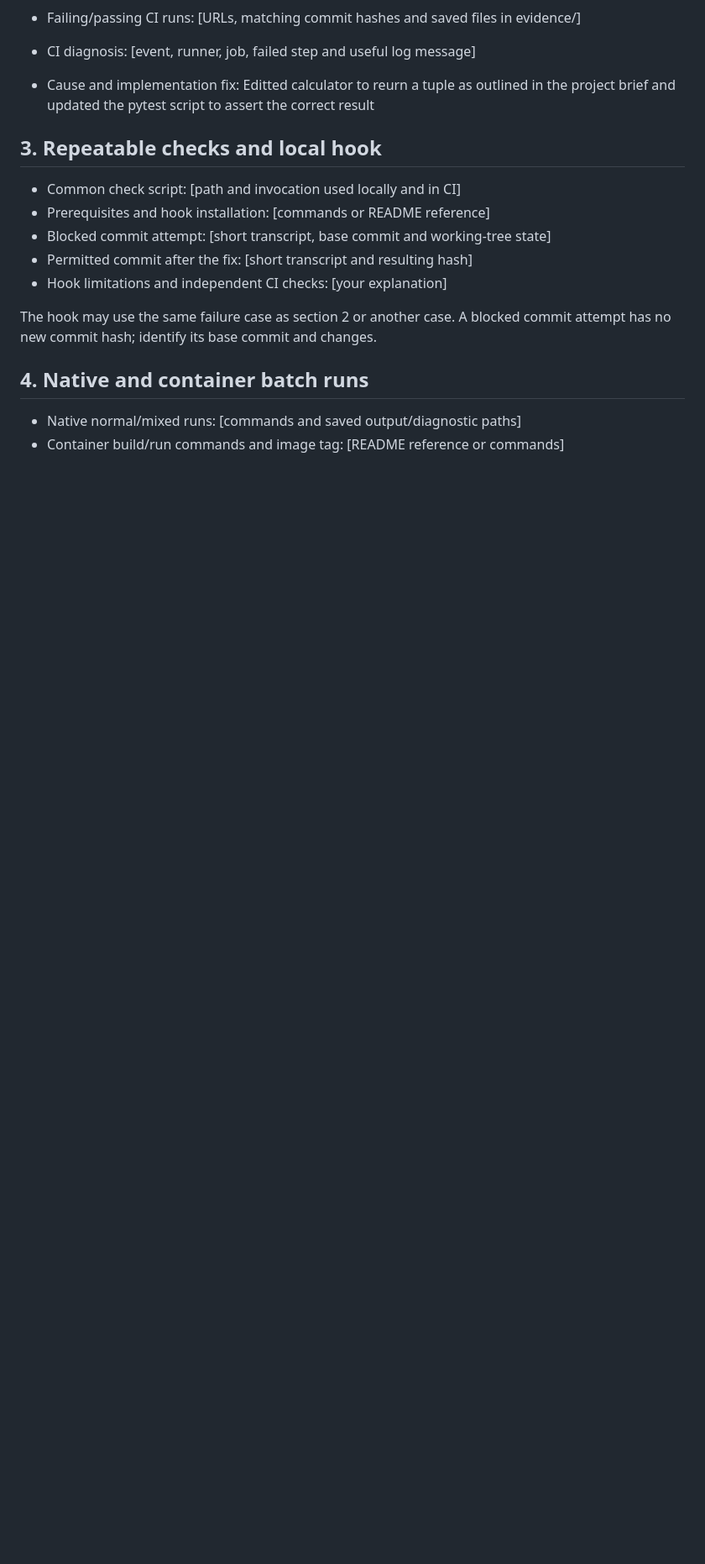
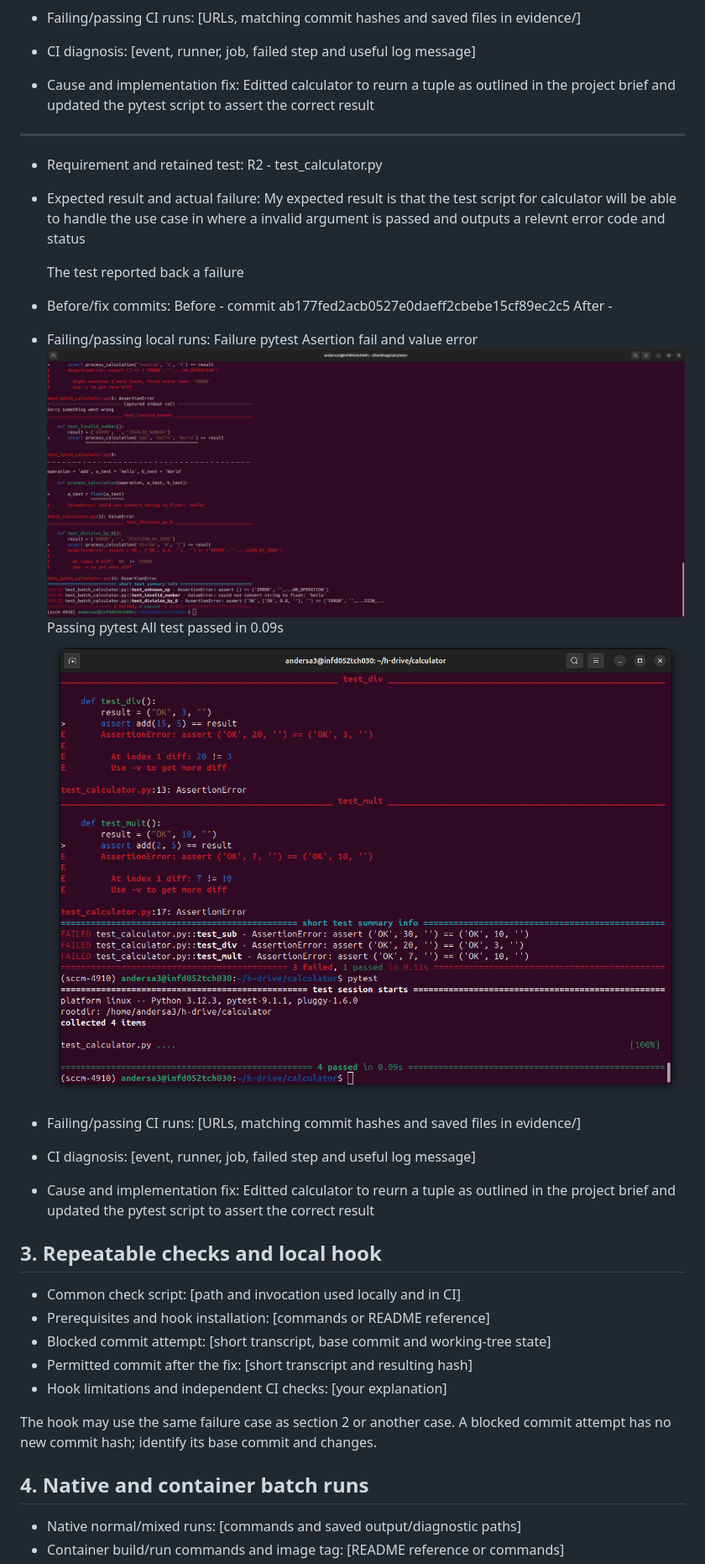
Before and after one commit to Avas441/calculator, a Markdown page: Submissions/EVIDENCE.md, the part around one of its changes. Shown at 84% size. GitHub-like rendering; pictures changed too: Submissions/R2_Test_Log_Fail.png (added); blank space fills up the shorter version.

```diff
--- a/Submissions/EVIDENCE.md
+++ b/Submissions/EVIDENCE.md
@@ -61,6 +61,36 @@ submit the final CI run as a separate PDF or screenshot.
 
 - Cause and implementation fix:
     Editted calculator to reurn a tuple as outlined in the project brief and updated the pytest script to assert the correct result
+---------------------------------------------------------------------------------------------------------------
+- Requirement and retained test:
+    R2 -
+    test_calculator.py
+- Expected result and actual failure:
+    My expected result is that the test script for calculator will be able to handle the use case in where a invalid argument is passed and outputs a relevnt error code and status
+
+    The test reported back a failure
+
+- Before/fix commits:
+    Before - commit ab177fed2acb0527e0daeff2cbebe15cf89ec2c5
+    After -
+
+- Failing/passing local runs:
+    Failure
+        pytest
+        Asertion fail and value error
+        ![alt text](R2_Test_Log_Fail.png)
+    Passing
+        pytest
+        All test passed in 0.09s
+        ![alt text](R1_Test_Log_Pass.png)
+
+- Failing/passing CI runs: [URLs, matching commit hashes and saved files in evidence/]
+
+- CI diagnosis: [event, runner, job, failed step and useful log message]
+
+- Cause and implementation fix:
+    Editted calculator to reurn a tuple as outlined in the project brief and updated the pytest script to assert the correct result
+
 
 ## 3. Repeatable checks and local hook
 
```
Also changed, not shown: other parts of Submissions/EVIDENCE.md (+1 -1 lines), Submissions/R2_Test_Log_Pass.png (added), 7 other files.
